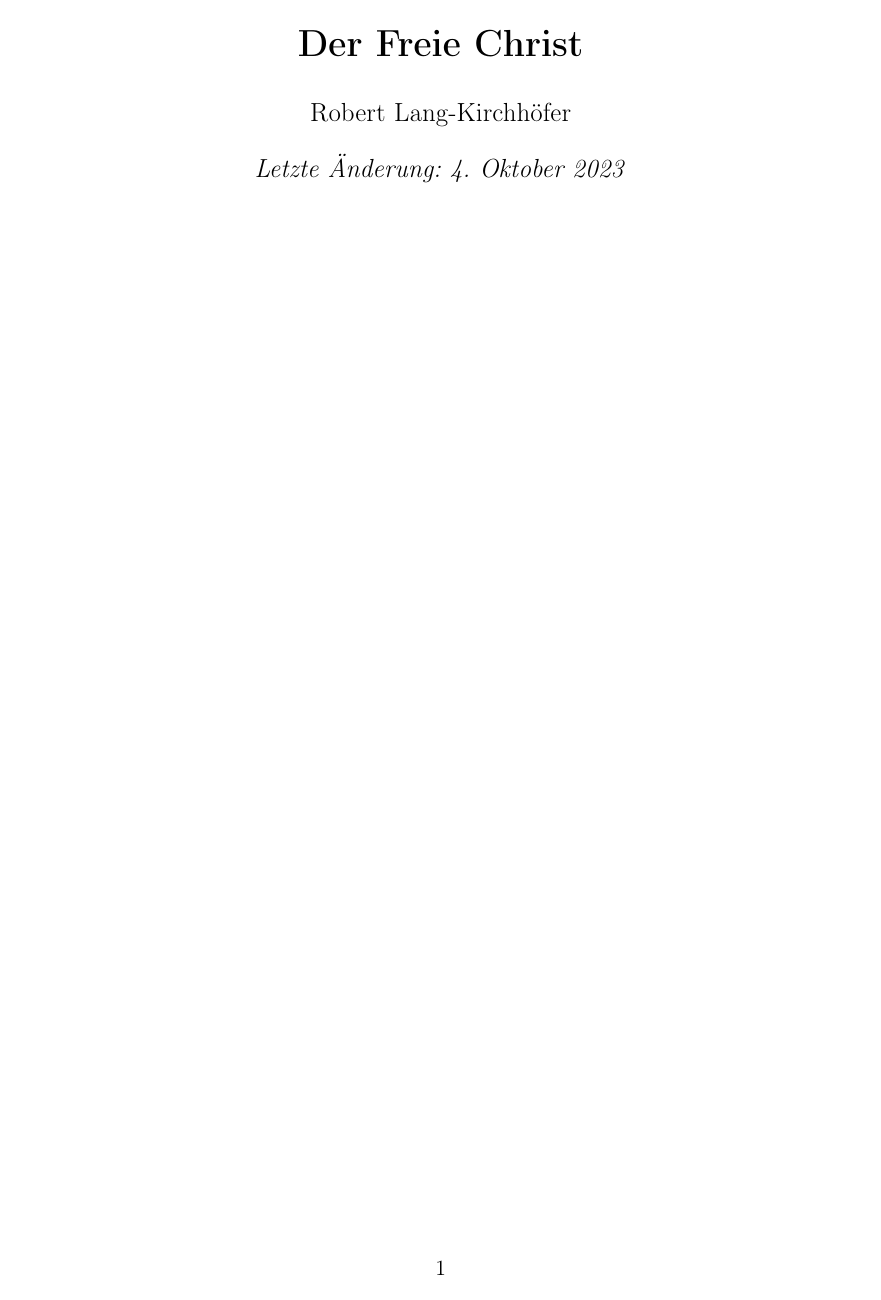
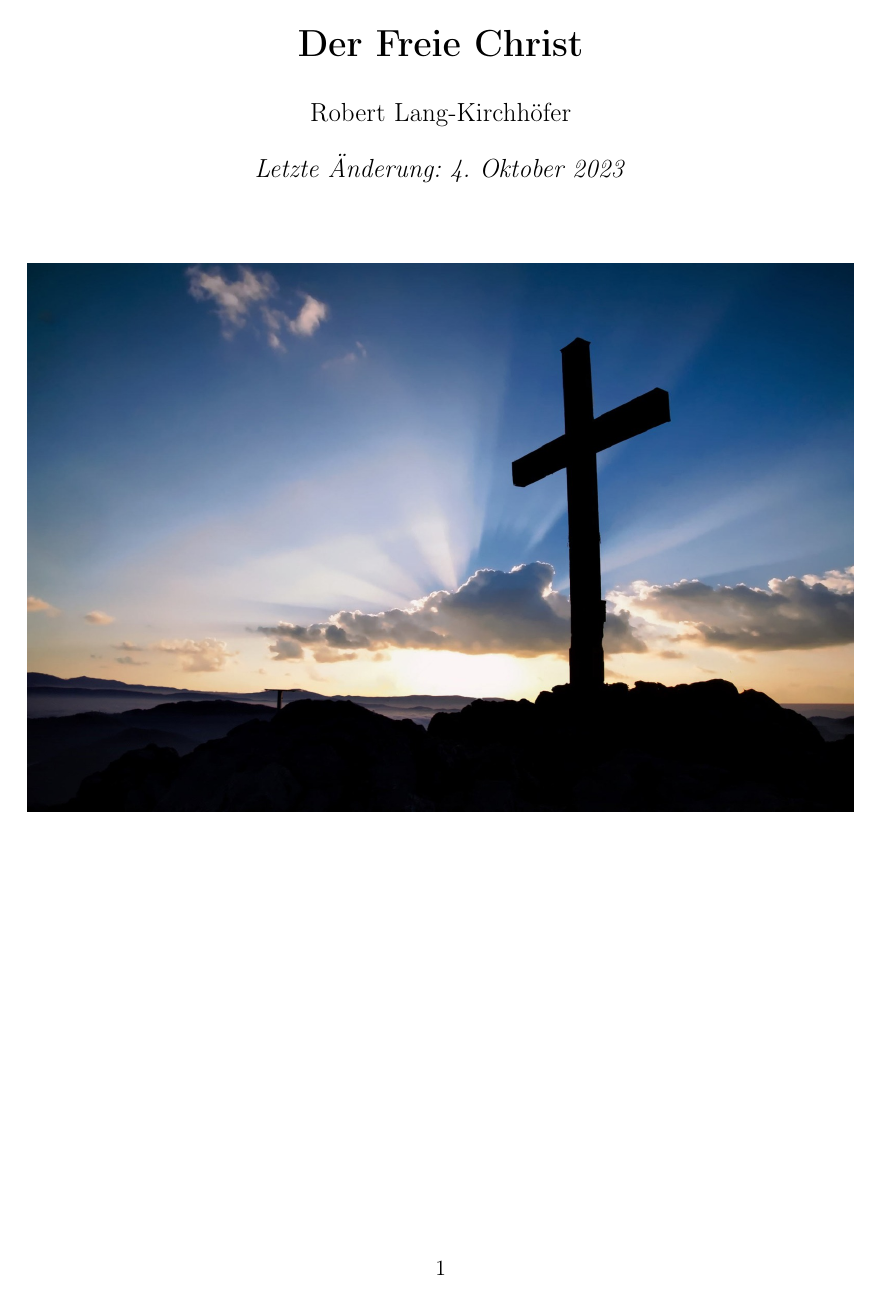
Before and after one commit to DerRobert-28/Der-Freie-Christ, a LaTeX document (src/Der Freie Christ.tex): page 1 of 12. The pictures show the PDF file src/Der Freie Christ.pdf that the author committed with the source.

Commit message:
include cross grafic

```diff
--- a/src/Der Freie Christ.tex
+++ b/src/Der Freie Christ.tex
@@ -5,6 +5,7 @@
 \usepackage[utf8]{inputenc}
 \usepackage[T1]{fontenc}
 \usepackage[left=25mm,right=25mm,top=25mm,bottom=25mm]{geometry}
+\usepackage{graphicx}
 \usepackage[colorlinks=true,urlcolor=blue,linkcolor=black]{hyperref}
 
 \newcommand{\Christi}[0]{\textbf{CHRISTI}}
@@ -62,6 +63,10 @@
 \begin{document}
 	\setlength{\parindent}{0mm}
 	\maketitle
+	\begin{figure}[h]
+		\centering
+		\includegraphics[width=1\textwidth,keepaspectratio]{"FreeChristian.jpeg"}
+	\end{figure}
 
 	\newpage
 	\tableofcontents
```
Also changed, not shown: src/The Free Christian.tex (+5 -0 lines), src/Der Freie Christ.pdf, src/FreeChristian.jpeg (added), src/The Free Christian.pdf, 4 other files.
